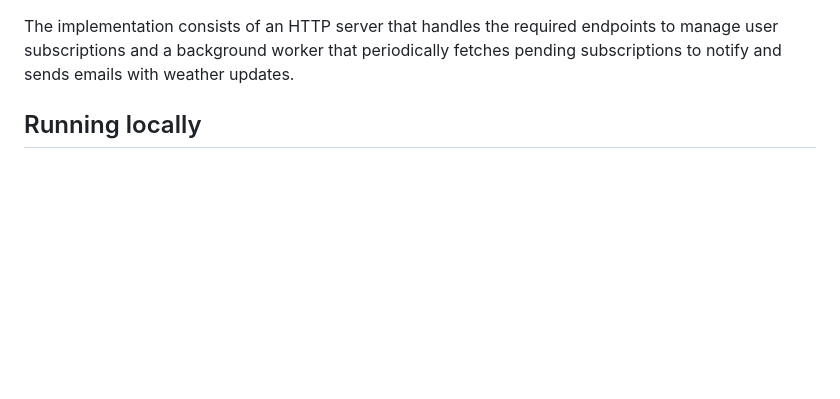
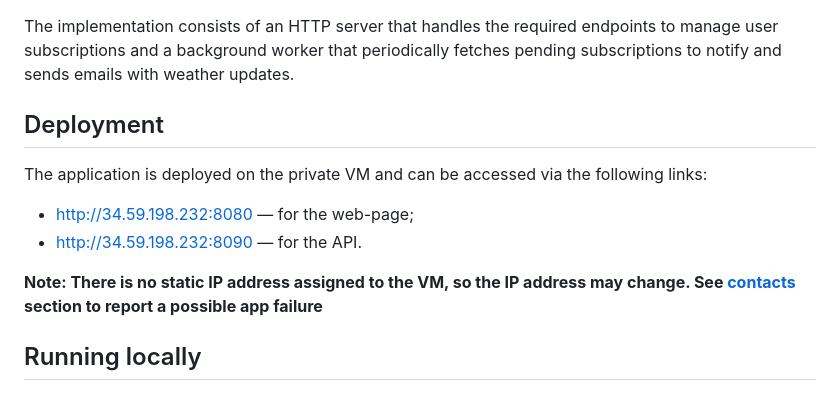
Before and after one commit to slbmax/ses-weather-app, a Markdown page: README.md, the part around the change printed below. GitHub-like rendering; blank space fills up the shorter version.

```diff
--- a/README.md
+++ b/README.md
@@ -29,6 +37,14 @@ Frameworks and libraries (most significant):
 The implementation consists of an HTTP server that handles the required endpoints to manage user subscriptions
 and a background worker that periodically fetches pending subscriptions to notify and sends emails with weather updates.
 
+## Deployment
+
+The application is deployed on the private VM and can be accessed via the following links:
+- http://34.59.198.232:8080 — for the web-page;
+- http://34.59.198.232:8090 — for the API.
+
+**Note: There is no static IP address assigned to the VM, so the IP address may change.
+See [contacts](#contacts) section to report a possible app failure**
 ## Running locally
 
 ### Running in Docker
```
Also changed, not shown: other parts of README.md (+13 -0 lines), assets/pictures/notification.png (added), assets/pictures/page.png (added), 1 other file.
